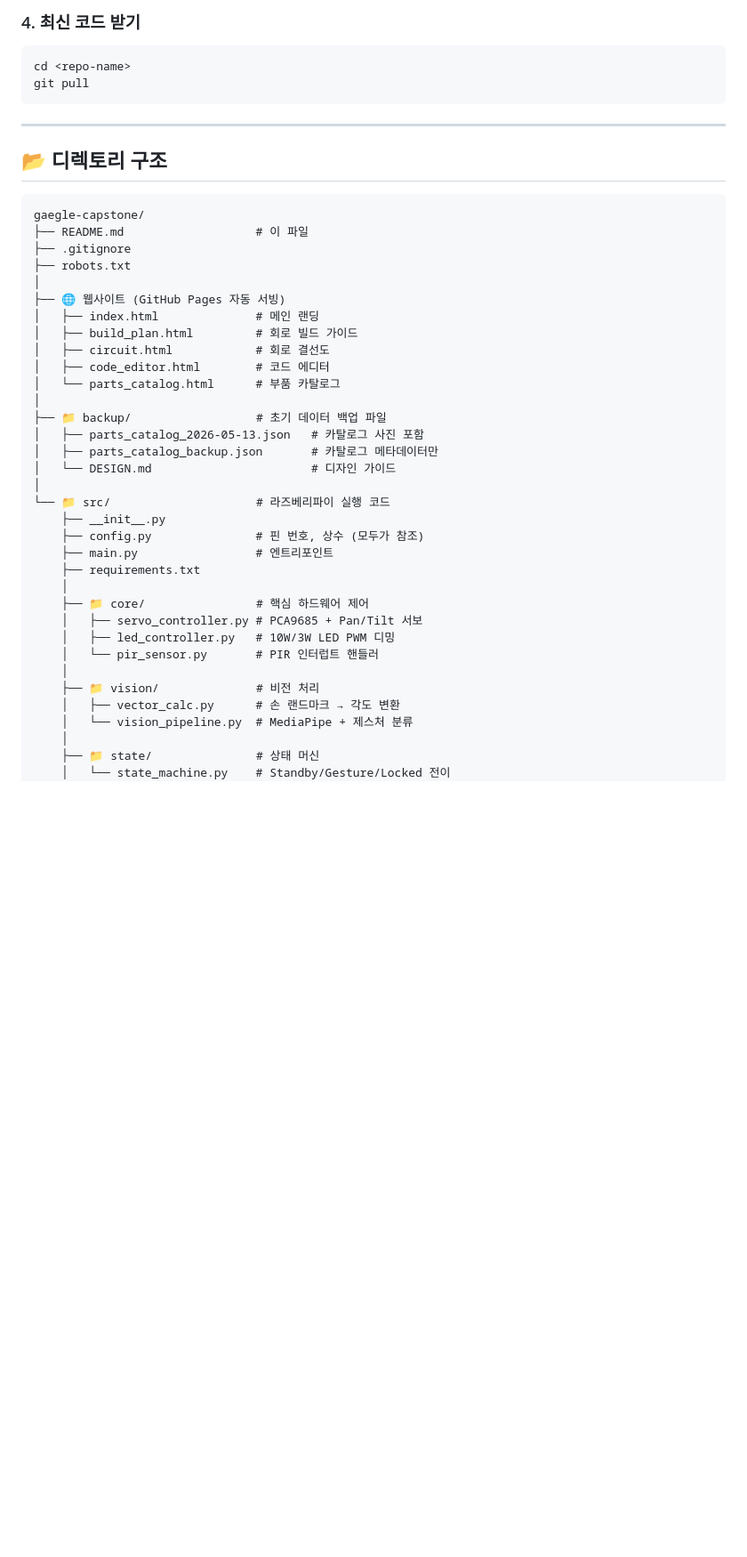
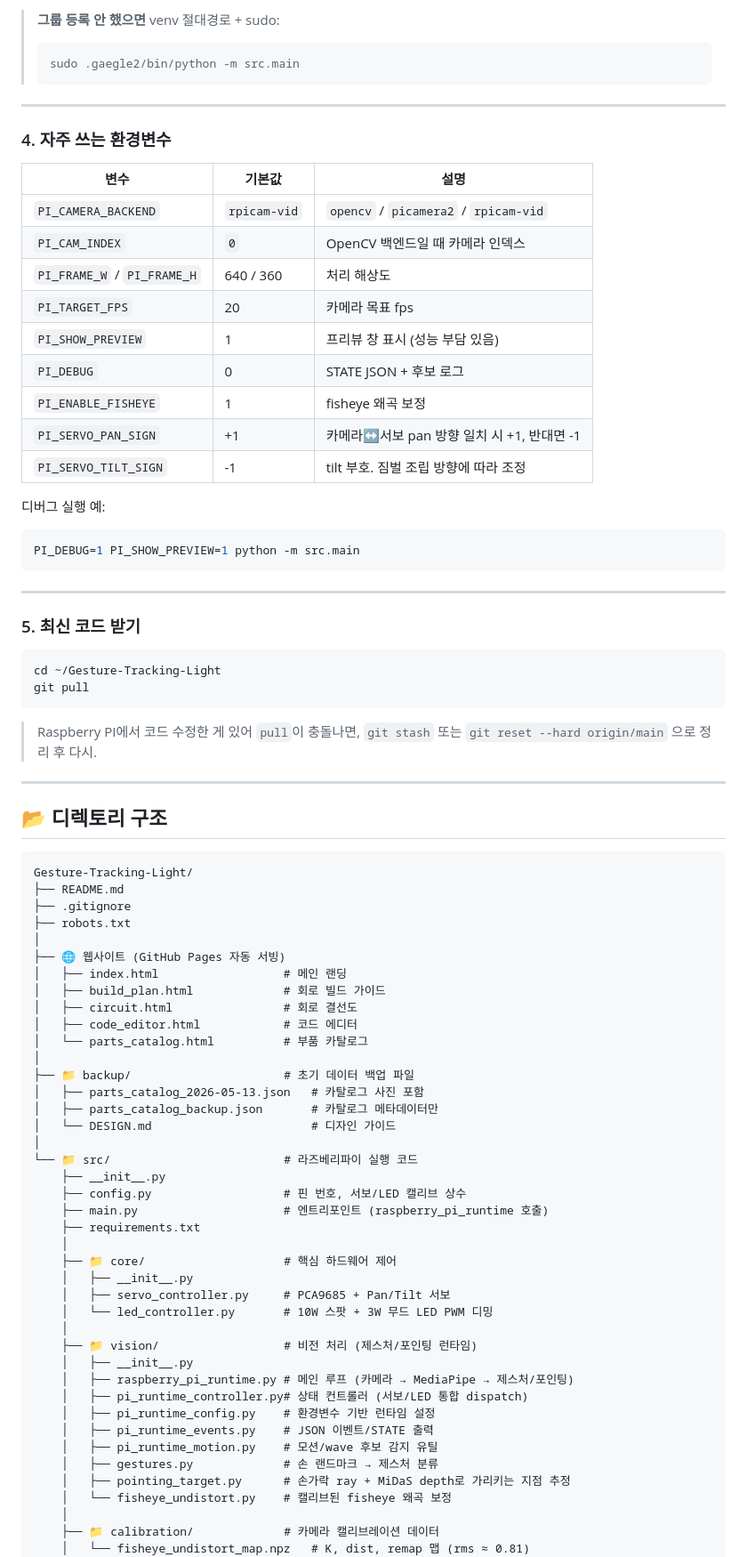
Before and after one commit to jeeen0/Gesture-Tracking-Light, a Markdown page: README.md, the part around one of its changes. Shown at 89% size. Rendered like a GitHub page; blank space fills up the shorter version.

````diff
--- a/README.md
+++ b/README.md
@@ -106,48 +131,85 @@ sudo python3 -m src.main
 
-### 4. 최신 코드 받기
+> **그룹 등록 안 했으면** venv 절대경로 + sudo:
+> ```bash
+> sudo .gaegle2/bin/python -m src.main
+> ```
+
+---
+
+### 4. 자주 쓰는 환경변수
+
+| 변수 | 기본값 | 설명 |
+|---|---|---|
+| `PI_CAMERA_BACKEND` | `rpicam-vid` | `opencv` / `picamera2` / `rpicam-vid` |
+| `PI_CAM_INDEX` | `0` | OpenCV 백엔드일 때 카메라 인덱스 |
+| `PI_FRAME_W` / `PI_FRAME_H` | 640 / 360 | 처리 해상도 |
+| `PI_TARGET_FPS` | 20 | 카메라 목표 fps |
+| `PI_SHOW_PREVIEW` | 1 | 프리뷰 창 표시 (성능 부담 있음) |
+| `PI_DEBUG` | 0 | STATE JSON + 후보 로그 |
+| `PI_ENABLE_FISHEYE` | 1 | fisheye 왜곡 보정 |
+| `PI_SERVO_PAN_SIGN` | +1 | 카메라↔서보 pan 방향 일치 시 +1, 반대면 -1 |
+| `PI_SERVO_TILT_SIGN` | -1 | tilt 부호. 짐벌 조립 방향에 따라 조정 |
+
+디버그 실행 예:
+```bash
+PI_DEBUG=1 PI_SHOW_PREVIEW=1 python -m src.main
+```
+
+---
+
+### 5. 최신 코드 받기
 
 ```bash
-cd <repo-name>
+cd ~/Gesture-Tracking-Light
 git pull
 ```
+
+> Raspberry PI에서 코드 수정한 게 있어 `pull`이 충돌나면, `git stash` 또는 `git reset --hard origin/main` 으로 정리 후 다시.
 
 ---
 
 ## 📂 디렉토리 구조
 
 ```
-gaegle-capstone/
-├── README.md                   # 이 파일
+Gesture-Tracking-Light/
+├── README.md
 ├── .gitignore
 ├── robots.txt
 │
 ├── 🌐 웹사이트 (GitHub Pages 자동 서빙)
-│   ├── index.html              # 메인 랜딩
-│   ├── build_plan.html         # 회로 빌드 가이드
-│   ├── circuit.html            # 회로 결선도
-│   ├── code_editor.html        # 코드 에디터
-│   └── parts_catalog.html      # 부품 카탈로그
+│   ├── index.html                  # 메인 랜딩
+│   ├── build_plan.html             # 회로 빌드 가이드
+│   ├── circuit.html                # 회로 결선도
+│   ├── code_editor.html            # 코드 에디터
+│   └── parts_catalog.html          # 부품 카탈로그
 │
-├── 📁 backup/                  # 초기 데이터 백업 파일
+├── 📁 backup/                      # 초기 데이터 백업 파일
 │   ├── parts_catalog_2026-05-13.json   # 카탈로그 사진 포함
 │   ├── parts_catalog_backup.json       # 카탈로그 메타데이터만
 │   └── DESIGN.md                       # 디자인 가이드
 │
-└── 📁 src/                     # 라즈베리파이 실행 코드
+└── 📁 src/                         # 라즈베리파이 실행 코드
     ├── __init__.py
-    ├── config.py               # 핀 번호, 상수 (모두가 참조)
-    ├── main.py                 # 엔트리포인트
+    ├── config.py                   # 핀 번호, 서보/LED 캘리브 상수
+    ├── main.py                     # 엔트리포인트 (raspberry_pi_runtime 호출)
     ├── requirements.txt
     │
-    ├── 📁 core/                # 핵심 하드웨어 제어
-    │   ├── servo_controller.py # PCA9685 + Pan/Tilt 서보
-    │   ├── led_controller.py   # 10W/3W LED PWM 디밍
-    │   └── pir_sensor.py       # PIR 인터럽트 핸들러
+    ├── 📁 core/                    # 핵심 하드웨어 제어
+    │   ├── __init__.py
+    │   ├── servo_controller.py     # PCA9685 + Pan/Tilt 서보
+    │   └── led_controller.py       # 10W 스팟 + 3W 무드 LED PWM 디밍
     │
-    ├── 📁 vision/              # 비전 처리
-    │   ├── vector_calc.py      # 손 랜드마크 → 각도 변환
-    │   └── vision_pipeline.py  # MediaPipe + 제스처 분류
+    ├── 📁 vision/                  # 비전 처리 (제스처/포인팅 런타임)
+    │   ├── __init__.py
+    │   ├── raspberry_pi_runtime.py # 메인 루프 (카메라 → MediaPipe → 제스처/포인팅)
+    │   ├── pi_runtime_controller.py# 상태 컨트롤러 (서보/LED 통합 dispatch)
+    │   ├── pi_runtime_config.py    # 환경변수 기반 런타임 설정
+    │   ├── pi_runtime_events.py    # JSON 이벤트/STATE 출력
+    │   ├── pi_runtime_motion.py    # 모션/wave 후보 감지 유틸
+    │   ├── gestures.py             # 손 랜드마크 → 제스처 분류
+    │   ├── pointing_target.py      # 손가락 ray + MiDaS depth로 가리키는 지점 추정
+    │   └── fisheye_undistort.py    # 캘리브된 fisheye 왜곡 보정
     │
-    ├── 📁 state/               # 상태 머신
-    │   └── state_machine.py    # Standby/Gesture/Locked 전이
+    ├── 📁 calibration/             # 카메라 캘리브레이션 데이터
+    │   └── fisheye_undistort_map.npz   # K, dist, remap 맵 (rms ≈ 0.81)
     │
````
Also changed, not shown: other parts of README.md (+45 -15 lines).
